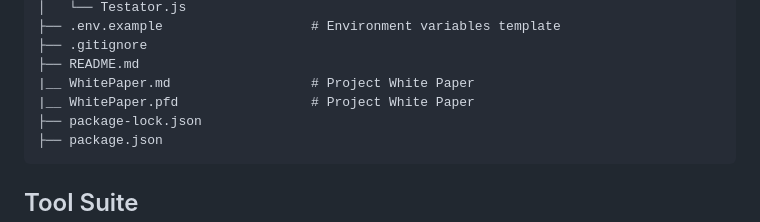
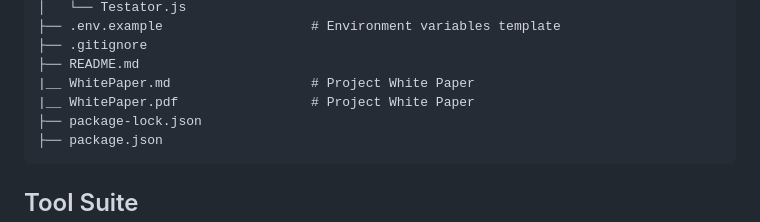
Before and after one commit to Inheritor-app/public, a Markdown page: README.md, the part around the change. Drawn GitHub-style.

Commit message:
Fix typo in README
🤖 Generated with [Claude Code](https://claude.com/claude-code)

Co-Authored-By: Claude <noreply@anthropic.com>

````diff
--- a/README.md
+++ b/README.md
@@ -43,7 +43,7 @@ UserRecovery/
 ├── .gitignore
 ├── README.md
 |__ WhitePaper.md                  # Project White Paper
-|__ WhitePaper.pfd                 # Project White Paper
+|__ WhitePaper.pdf                 # Project White Paper
 ├── package-lock.json
 ├── package.json
 ```
````
